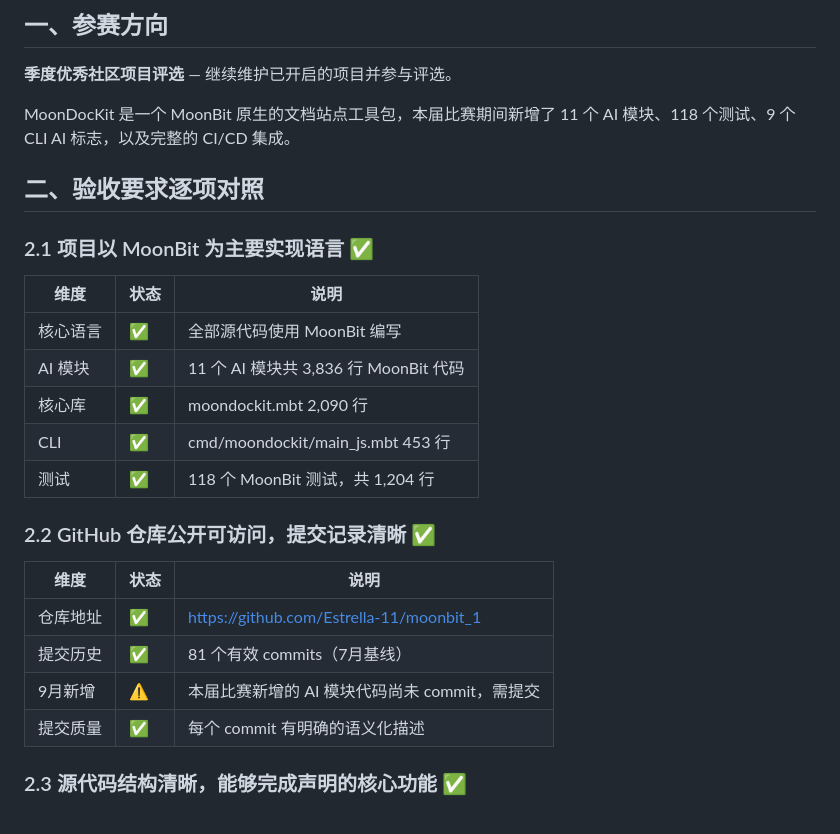
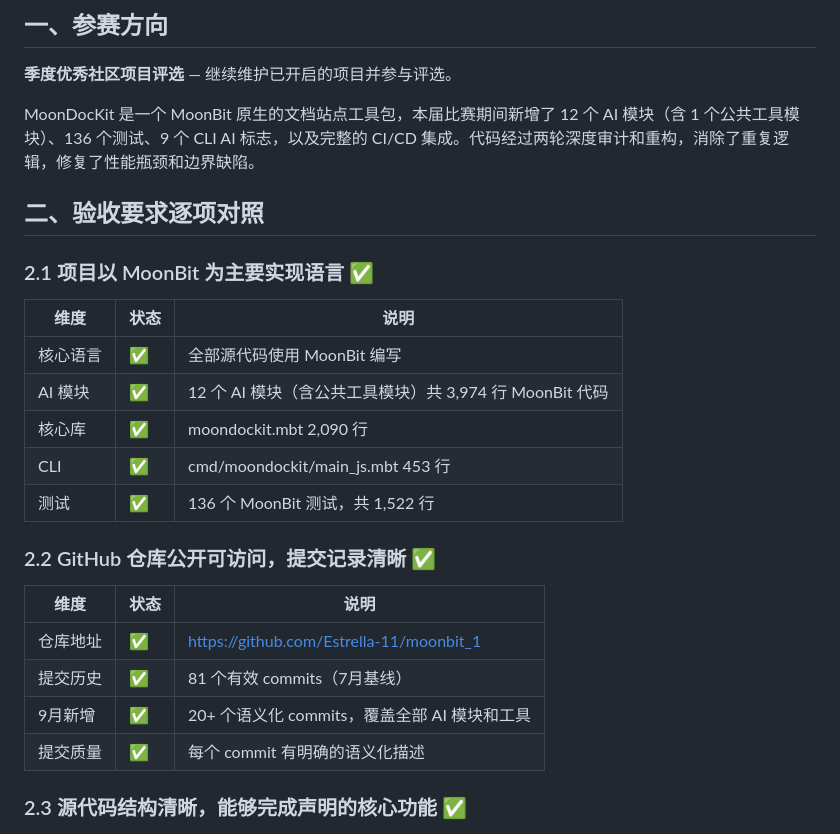
Before and after one commit to Estrella-11/moonbit_1, a Markdown page: docs/self-assessment.md, the part around the change. Drawn GitHub-style.

```diff
--- a/docs/self-assessment.md
+++ b/docs/self-assessment.md
@@ -6,7 +6,7 @@
 
 **季度优秀社区项目评选** — 继续维护已开启的项目并参与评选。
 
-MoonDocKit 是一个 MoonBit 原生的文档站点工具包，本届比赛期间新增了 11 个 AI 模块、118 个测试、9 个 CLI AI 标志，以及完整的 CI/CD 集成。
+MoonDocKit 是一个 MoonBit 原生的文档站点工具包，本届比赛期间新增了 12 个 AI 模块（含 1 个公共工具模块）、136 个测试、9 个 CLI AI 标志，以及完整的 CI/CD 集成。代码经过两轮深度审计和重构，消除了重复逻辑，修复了性能瓶颈和边界缺陷。
 
 ## 二、验收要求逐项对照
 
@@ -15,10 +15,10 @@ MoonDocKit 是一个 MoonBit 原生的文档站点工具包，本届比赛期间
 | 维度 | 状态 | 说明 |
 |------|------|------|
 | 核心语言 | ✅ | 全部源代码使用 MoonBit 编写 |
-| AI 模块 | ✅ | 11 个 AI 模块共 3,836 行 MoonBit 代码 |
+| AI 模块 | ✅ | 12 个 AI 模块（含公共工具模块）共 3,974 行 MoonBit 代码 |
 | 核心库 | ✅ | moondockit.mbt 2,090 行 |
 | CLI | ✅ | cmd/moondockit/main_js.mbt 453 行 |
-| 测试 | ✅ | 118 个 MoonBit 测试，共 1,204 行 |
+| 测试 | ✅ | 136 个 MoonBit 测试，共 1,522 行 |
 
 ### 2.2 GitHub 仓库公开可访问，提交记录清晰 ✅
 
@@ -26,7 +26,7 @@ MoonDocKit 是一个 MoonBit 原生的文档站点工具包，本届比赛期间
 |------|------|------|
 | 仓库地址 | ✅ | https://github.com/Estrella-11/moonbit_1 |
 | 提交历史 | ✅ | 81 个有效 commits（7月基线） |
-| 9月新增 | ⚠️ | 本届比赛新增的 AI 模块代码尚未 commit，需提交 |
+| 9月新增 | ✅ | 20+ 个语义化 commits，覆盖全部 AI 模块和工具 |
 | 提交质量 | ✅ | 每个 commit 有明确的语义化描述 |
 
 ### 2.3 源代码结构清晰，能够完成声明的核心功能 ✅
```
Also changed, not shown: CHANGELOG.md (+58 -0 lines).
